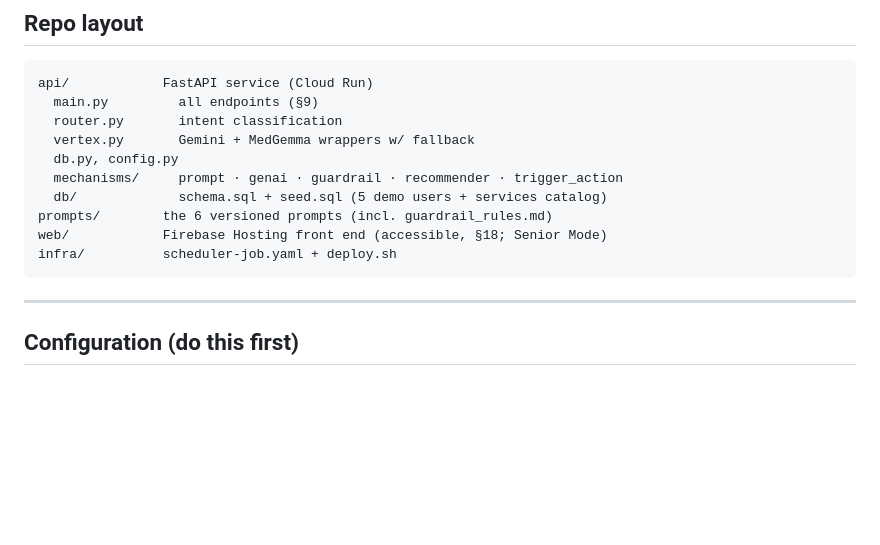
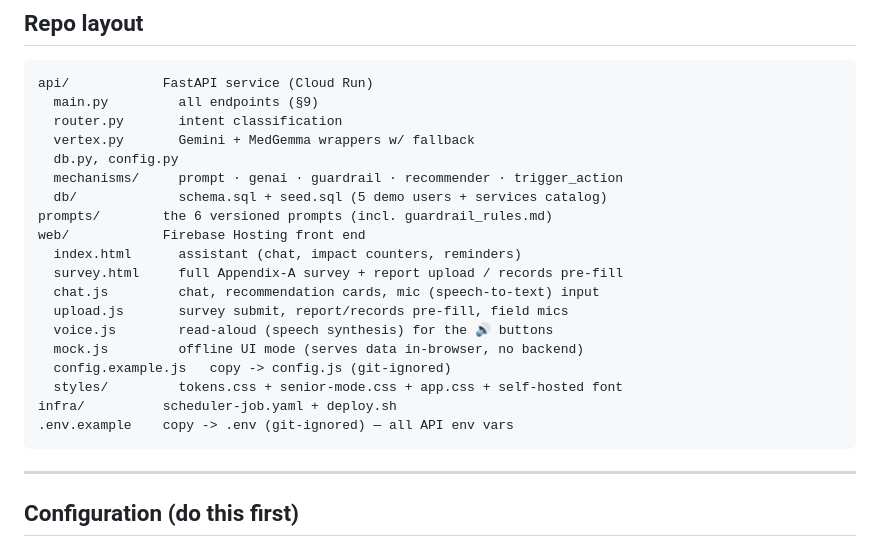
Before and after one commit to aadarsh-jain/Health-x-AI-Hackathon-GoogleHQLondon, a Markdown page: bupa-preventive-assistant/README.md, the part around one of its changes. GitHub-like rendering; blank space fills up the shorter version.

````diff
--- a/bupa-preventive-assistant/README.md
+++ b/bupa-preventive-assistant/README.md
@@ -50,8 +50,17 @@ api/            FastAPI service (Cloud Run)
   mechanisms/     prompt · genai · guardrail · recommender · trigger_action
   db/             schema.sql + seed.sql (5 demo users + services catalog)
 prompts/        the 6 versioned prompts (incl. guardrail_rules.md)
-web/            Firebase Hosting front end (accessible, §18; Senior Mode)
+web/            Firebase Hosting front end
+  index.html      assistant (chat, impact counters, reminders)
+  survey.html     full Appendix-A survey + report upload / records pre-fill
+  chat.js         chat, recommendation cards, mic (speech-to-text) input
+  upload.js       survey submit, report/records pre-fill, field mics
+  voice.js        read-aloud (speech synthesis) for the 🔊 buttons
+  mock.js         offline UI mode (serves data in-browser, no backend)
+  config.example.js   copy -> config.js (git-ignored)
+  styles/         tokens.css + senior-mode.css + app.css + self-hosted font
 infra/          scheduler-job.yaml + deploy.sh
+.env.example    copy -> .env (git-ignored) — all API env vars
 ```
 
 ---
````
Also changed, not shown: other parts of bupa-preventive-assistant/README.md (+34 -6 lines).
